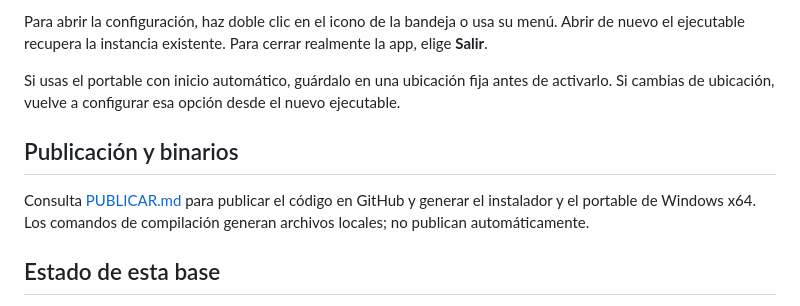
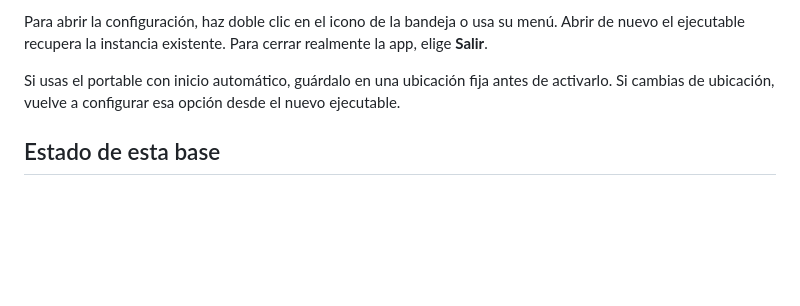
Before and after one commit to wcmark/hwc3, a Markdown page: README.md, the part around the change. GitHub-like rendering; blank space fills up the shorter version.

Commit message:
Actualización de README.md

```diff
--- a/README.md
+++ b/README.md
@@ -46,9 +46,6 @@ Para abrir la configuración, haz doble clic en el icono de la bandeja o usa su
 
 Si usas el portable con inicio automático, guárdalo en una ubicación fija antes de activarlo. Si cambias de ubicación, vuelve a configurar esa opción desde el nuevo ejecutable.
 
-## Publicación y binarios
-
-Consulta [PUBLICAR.md](PUBLICAR.md) para publicar el código en GitHub y generar el instalador y el portable de Windows x64. Los comandos de compilación generan archivos locales; no publican automáticamente.
 
 ## Estado de esta base
 
```
